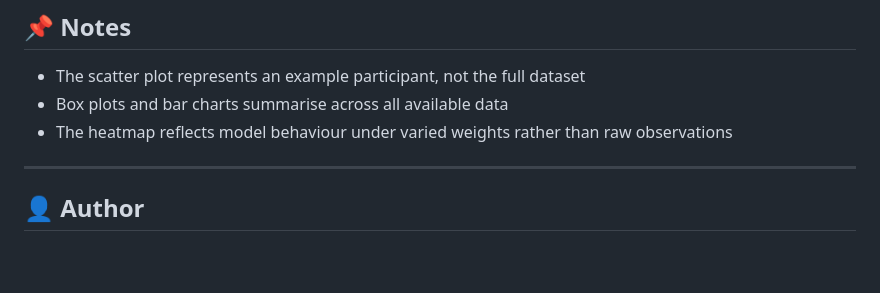
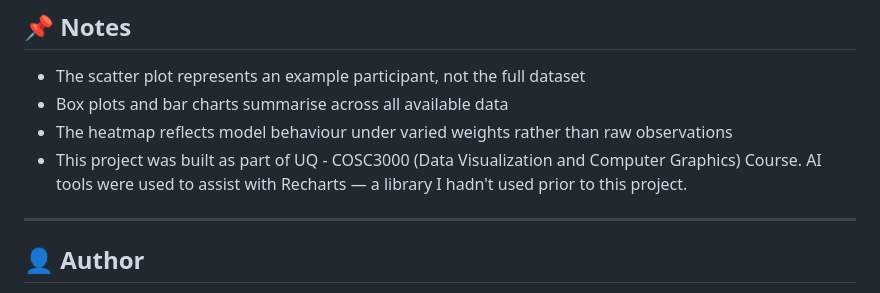
Before and after one commit to japatan/autism-social-interaction-analysis, a Markdown page: README.md, the part around the change. GitHub-like rendering; blank space fills up the shorter version.

Commit message:
Update README with project course and AI tools info
Added information about the project's course and AI tools used.

```diff
--- a/README.md
+++ b/README.md
@@ -130,6 +130,7 @@ This project uses the research above as the conceptual basis for understanding:
 - The scatter plot represents an example participant, not the full dataset
 - Box plots and bar charts summarise across all available data
 - The heatmap reflects model behaviour under varied weights rather than raw observations
+- This project was built as part of UQ - COSC3000 (Data Visualization and Computer Graphics) Course. AI tools were used to assist with Recharts — a library I hadn't used prior to this project.
 
 ---
 
```
